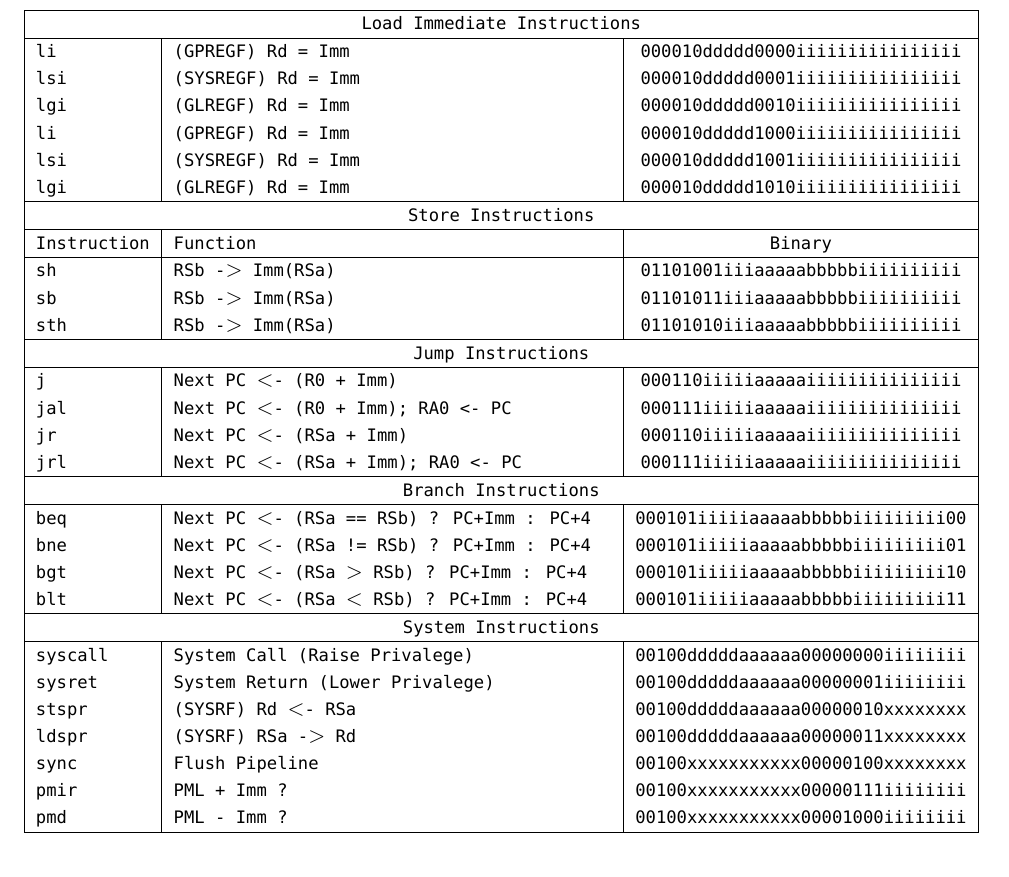
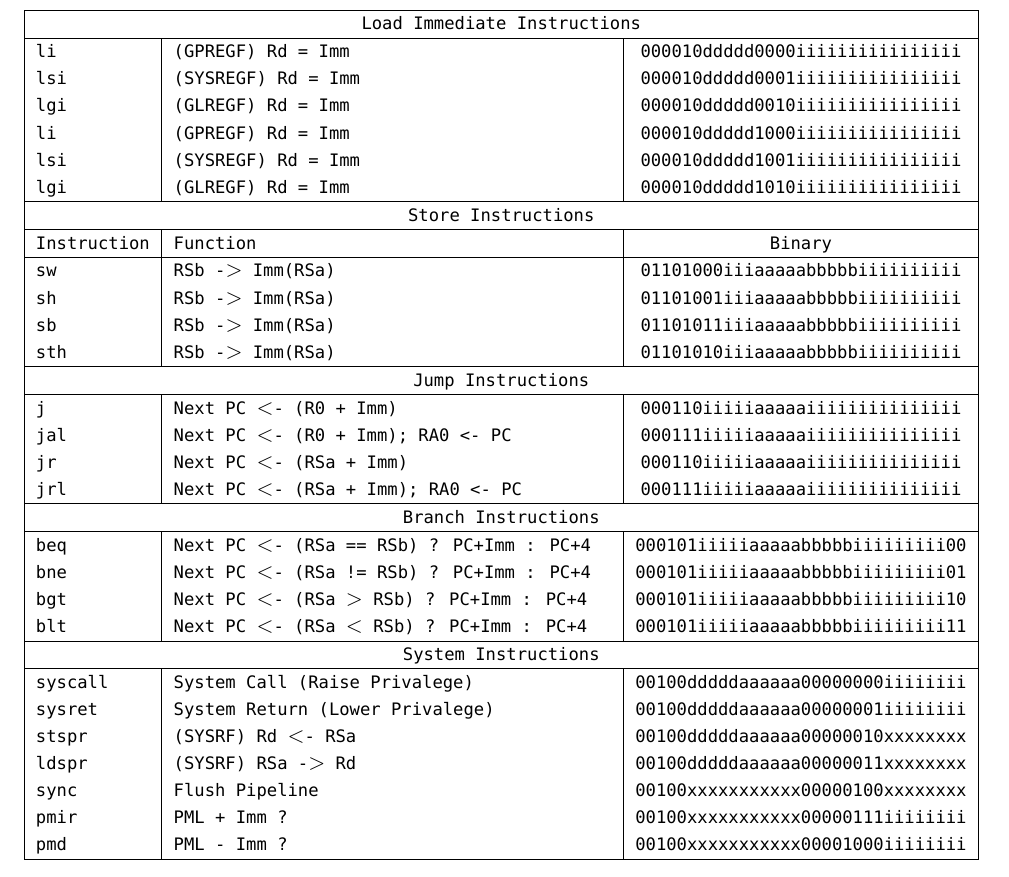
Before and after one commit to bit0fun/Fusion-Core, a LaTeX document (doc/fusion-isa-arch.tex): part of page 15 of 19, cut so that both start at the same text. Compiled offline with XeLaTeX; a missing font is replaced by an installed copy or a similar font.

Commit message:
SW instruction was missing in instruction list, fixed

```diff
--- a/doc/fusion-isa-arch.tex
+++ b/doc/fusion-isa-arch.tex
@@ -663,6 +663,7 @@ vary, and are described in more detail in their individual listings.
 			\hline
 			\multicolumn{3}{|c|}{Store Instructions} \\ \hline
 			Instruction & Function 										& Binary \\ \hline
+			sw			& RSb -$>$ Imm(RSa)								& 01101000iiiaaaaabbbbbiiiiiiiiii\\
 			sh			& RSb -$>$ Imm(RSa)								& 01101001iiiaaaaabbbbbiiiiiiiiii\\
 			sb			& RSb -$>$ Imm(RSa)								& 01101011iiiaaaaabbbbbiiiiiiiiii\\
 			sth			& RSb -$>$ Imm(RSa)								& 01101010iiiaaaaabbbbbiiiiiiiiii\\
```
Also changed, not shown: doc/fusion-isa-arch.pdf.
